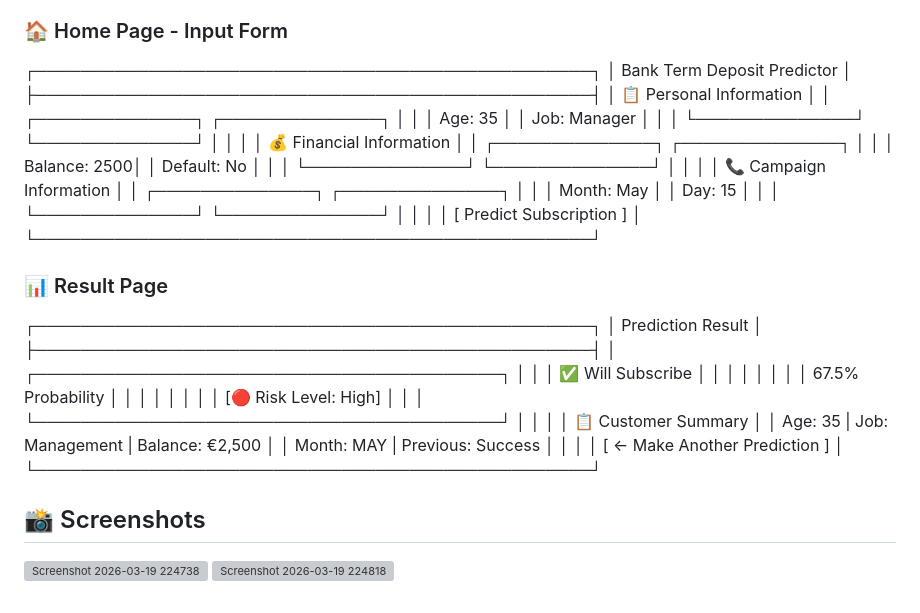
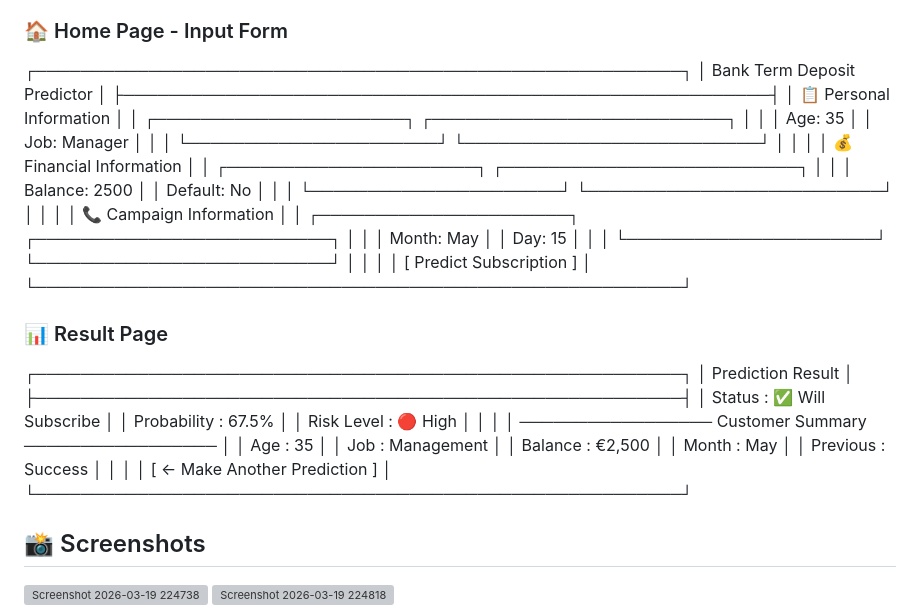
Before and after one commit to roshsony2690-ai/bank-marketing-prediction, a Markdown page: README.md, the part around the change. GitHub-like rendering; grey boxes are pictures that could not be loaded.

```diff
--- a/README.md
+++ b/README.md
@@ -134,46 +134,45 @@ The top predictors of term deposit subscription are:
    - Customer summary
 
 ### 🏠 Home Page - Input Form
- ┌─────────────────────────────────────────────────┐
-│          Bank Term Deposit Predictor            │
-├─────────────────────────────────────────────────┤
-│  📋 Personal Information                        │
-│  ┌──────────────┐  ┌──────────────┐            │
-│  │ Age: 35      │  │ Job: Manager │            │
-│  └──────────────┘  └──────────────┘            │
-│                                                 │
-│  💰 Financial Information                       │
-│  ┌──────────────┐  ┌──────────────┐            │
-│  │ Balance: 2500│  │ Default: No  │            │
-│  └──────────────┘  └──────────────┘            │
-│                                                 │
-│  📞 Campaign Information                        │
-│  ┌──────────────┐  ┌──────────────┐            │
-│  │ Month: May   │  │ Day: 15      │            │
-│  └──────────────┘  └──────────────┘            │
-│                                                 │
-│           [ Predict Subscription ]              │
-└─────────────────────────────────────────────────┘
+┌─────────────────────────────────────────────────────────┐
+│              Bank Term Deposit Predictor                │
+├─────────────────────────────────────────────────────────┤
+│  📋 Personal Information                               │
+│  ┌──────────────────────┐  ┌──────────────────────────┐ │
+│  │ Age: 35              │  │ Job: Manager             │ │
+│  └──────────────────────┘  └──────────────────────────┘ │
+│                                                         │
+│  💰 Financial Information                              │
+│  ┌──────────────────────┐  ┌──────────────────────────┐ │
+│  │ Balance: 2500        │  │ Default: No              │ │
+│  └──────────────────────┘  └──────────────────────────┘ │
+│                                                         │
+│  📞 Campaign Information                               │
+│  ┌──────────────────────┐  ┌──────────────────────────┐ │
+│  │ Month: May           │  │ Day: 15                  │ │
+│  └──────────────────────┘  └──────────────────────────┘ │
+│                                                         │
+│                [ Predict Subscription ]                 │
+└─────────────────────────────────────────────────────────┘
 
 ### 📊 Result Page
 
-┌─────────────────────────────────────────────────┐
-│              Prediction Result                  │
-├─────────────────────────────────────────────────┤
-│  ┌─────────────────────────────────────────┐   │
-│  │     ✅ Will Subscribe                    │   │
-│  │                                         │   │
-│  │          67.5% Probability               │   │
-│  │                                         │   │
-│  │      [🔴 Risk Level: High]              │   │
-│  └─────────────────────────────────────────┘   │
-│                                                 │
-│  📋 Customer Summary                            │
-│  Age: 35 | Job: Management | Balance: €2,500   │
-│  Month: MAY | Previous: Success                 │
-│                                                 │
-│        [ ← Make Another Prediction ]            │
-└─────────────────────────────────────────────────┘
+┌─────────────────────────────────────────────────────────┐
+│                    Prediction Result                    │
+├─────────────────────────────────────────────────────────┤
+│  Status        : ✅ Will Subscribe                      │
+│  Probability   : 67.5%                                  │
+│  Risk Level    : 🔴 High                                │
+│                                                         │
+│  ───────────────── Customer Summary ─────────────────   │
+│  Age           : 35                                     │
+│  Job           : Management                             │
+│  Balance       : €2,500                                 │
+│  Month         : May                                    │
+│  Previous      : Success                                │
+│                                                         │
+│        [ ← Make Another Prediction ]                    │
+└─────────────────────────────────────────────────────────┘
 
 ## 📸 Screenshots
 
```
